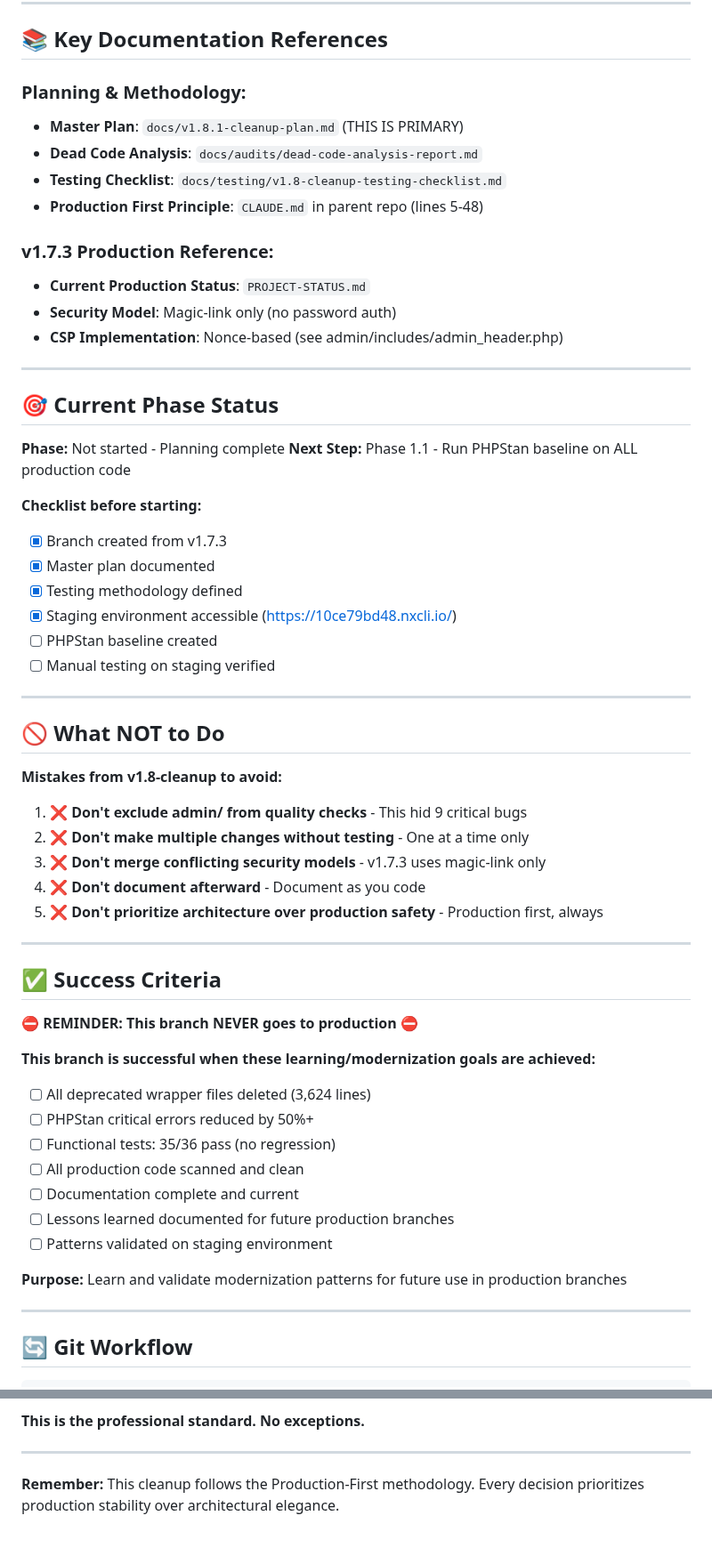
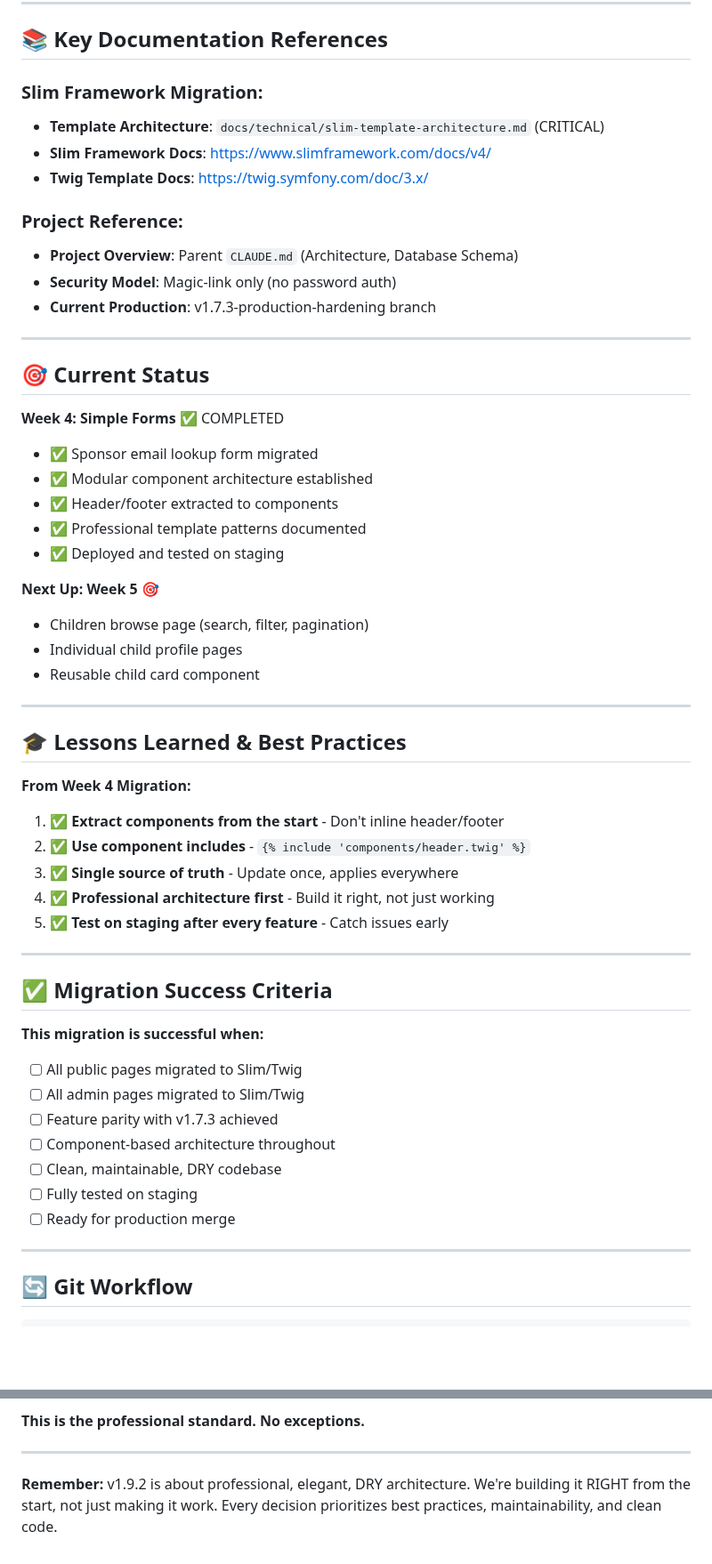
Before and after one commit to binarybcc/cfk, a Markdown page: cfk-standalone/CLAUDE.md, 2 parts joined by grey strips. Shown at 89% size. GitHub-like rendering; blank space fills up the shorter version.

```diff
--- a/cfk-standalone/CLAUDE.md
+++ b/cfk-standalone/CLAUDE.md
@@ -245,61 +243,57 @@ open docs/metrics/index.html
 
 ## 📚 Key Documentation References
 
-### Planning & Methodology:
-- **Master Plan**: `docs/v1.8.1-cleanup-plan.md` (THIS IS PRIMARY)
-- **Dead Code Analysis**: `docs/audits/dead-code-analysis-report.md`
-- **Testing Checklist**: `docs/testing/v1.8-cleanup-testing-checklist.md`
-- **Production First Principle**: `CLAUDE.md` in parent repo (lines 5-48)
+### Slim Framework Migration:
+- **Template Architecture**: `docs/technical/slim-template-architecture.md` (CRITICAL)
+- **Slim Framework Docs**: https://www.slimframework.com/docs/v4/
+- **Twig Template Docs**: https://twig.symfony.com/doc/3.x/
 
-### v1.7.3 Production Reference:
-- **Current Production Status**: `PROJECT-STATUS.md`
+### Project Reference:
+- **Project Overview**: Parent `CLAUDE.md` (Architecture, Database Schema)
 - **Security Model**: Magic-link only (no password auth)
-- **CSP Implementation**: Nonce-based (see admin/includes/admin_header.php)
+- **Current Production**: v1.7.3-production-hardening branch
 
 ---
 
-## 🎯 Current Phase Status
+## 🎯 Current Status
 
-**Phase:** Not started - Planning complete
-**Next Step:** Phase 1.1 - Run PHPStan baseline on ALL production code
+**Week 4: Simple Forms** ✅ COMPLETED
+- ✅ Sponsor email lookup form migrated
+- ✅ Modular component architecture established
+- ✅ Header/footer extracted to components
+- ✅ Professional template patterns documented
+- ✅ Deployed and tested on staging
 
-**Checklist before starting:**
-- [x] Branch created from v1.7.3
-- [x] Master plan documented
-- [x] Testing methodology defined
-- [x] Staging environment accessible (https://10ce79bd48.nxcli.io/)
-- [ ] PHPStan baseline created
-- [ ] Manual testing on staging verified
+**Next Up: Week 5** 🎯
+- Children browse page (search, filter, pagination)
+- Individual child profile pages
+- Reusable child card component
 
 ---
 
-## 🚫 What NOT to Do
+## 🎓 Lessons Learned & Best Practices
 
-**Mistakes from v1.8-cleanup to avoid:**
+**From Week 4 Migration:**
 
-1. ❌ **Don't exclude admin/ from quality checks** - This hid 9 critical bugs
-2. ❌ **Don't make multiple changes without testing** - One at a time only
-3. ❌ **Don't merge conflicting security models** - v1.7.3 uses magic-link only
-4. ❌ **Don't document afterward** - Document as you code
-5. ❌ **Don't prioritize architecture over production safety** - Production first, always
+1. ✅ **Extract components from the start** - Don't inline header/footer
+2. ✅ **Use component includes** - `{% include 'components/header.twig' %}`
+3. ✅ **Single source of truth** - Update once, applies everywhere
+4. ✅ **Professional architecture first** - Build it right, not just working
+5. ✅ **Test on staging after every feature** - Catch issues early
 
 ---
 
-## ✅ Success Criteria
+## ✅ Migration Success Criteria
 
-**⛔ REMINDER: This branch NEVER goes to production ⛔**
+**This migration is successful when:**
 
-**This branch is successful when these learning/modernization goals are achieved:**
-
-- [ ] All deprecated wrapper files deleted (3,624 lines)
-- [ ] PHPStan critical errors reduced by 50%+
-- [ ] Functional tests: 35/36 pass (no regression)
-- [ ] All production code scanned and clean
-- [ ] Documentation complete and current
-- [ ] Lessons learned documented for future production branches
-- [ ] Patterns validated on staging environment
-
-**Purpose:** Learn and validate modernization patterns for future use in production branches
+- [ ] All public pages migrated to Slim/Twig
+- [ ] All admin pages migrated to Slim/Twig
+- [ ] Feature parity with v1.7.3 achieved
+- [ ] Component-based architecture throughout
+- [ ] Clean, maintainable, DRY codebase
+- [ ] Fully tested on staging
+- [ ] Ready for production merge
 
 ---
 
@@ -361,4 +355,4 @@ templates/
 
 ---
 
-**Remember:** This cleanup follows the Production-First methodology. Every decision prioritizes production stability over architectural elegance.
+**Remember:** v1.9.2 is about professional, elegant, DRY architecture. We're building it RIGHT from the start, not just making it work. Every decision prioritizes best practices, maintainability, and clean code.
```
Also changed, not shown: other parts of cfk-standalone/CLAUDE.md (+77 -79 lines).
